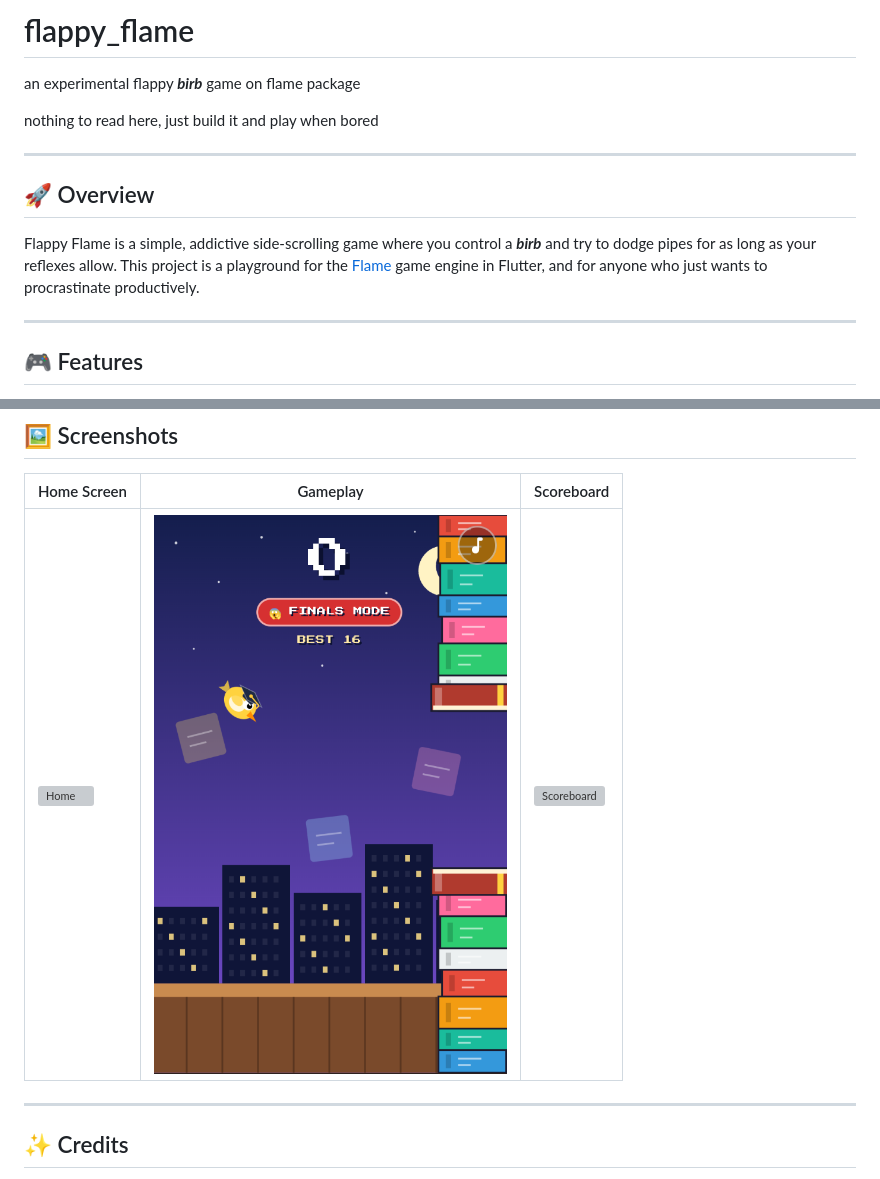
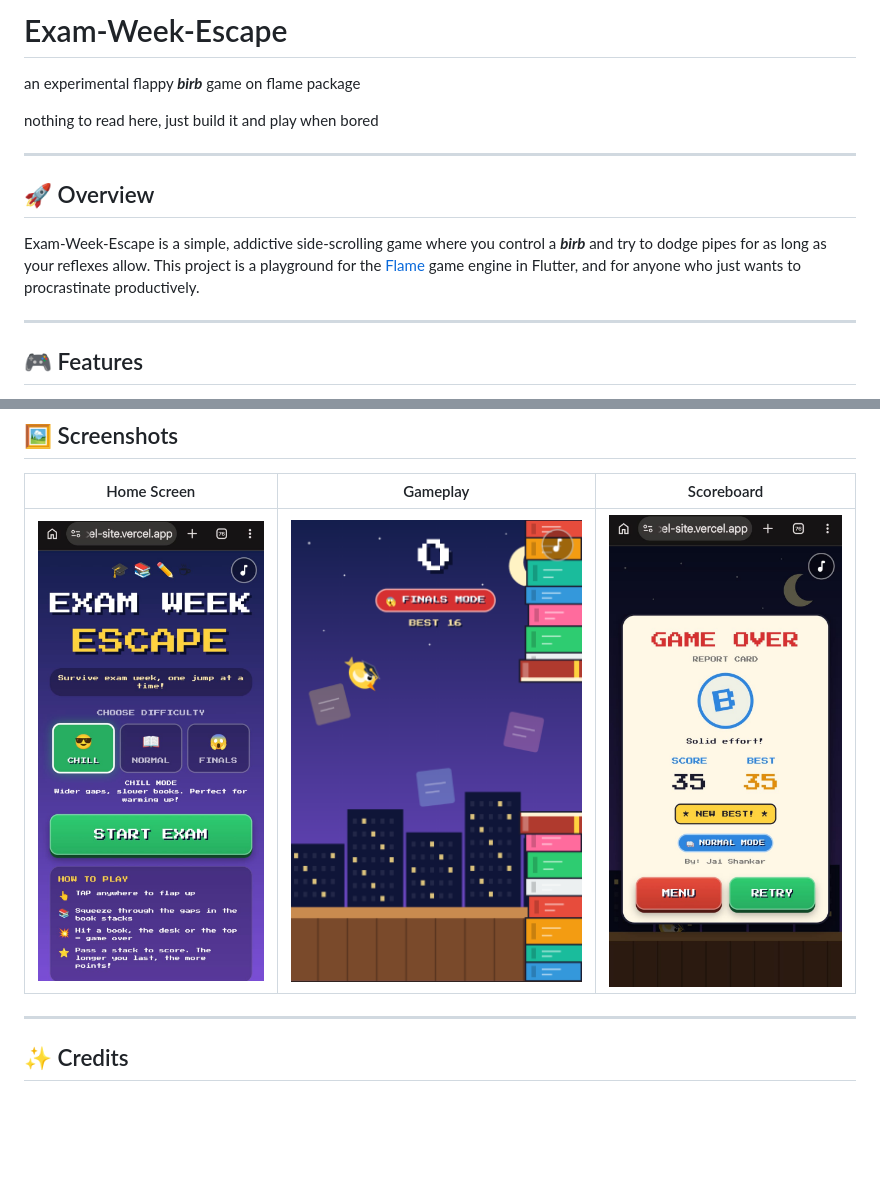
Before and after one commit to Jai-Shankar1033/Exam-Week-Escape, a Markdown page: README.md, 2 parts joined by grey strips. Rendered like a GitHub page; blank space fills up the shorter version; grey boxes are pictures that could not be loaded.

Commit message:
Rename project and update README content
Updated project name from 'flappy_flame' to 'Exam-Week-Escape' and modified screenshots.

```diff
--- a/README.md
+++ b/README.md
@@ -1,4 +1,5 @@
-# flappy_flame
+# Exam-Week-Escape
+
 
 an experimental flappy ***birb*** game on flame package
 
@@ -7,7 +8,7 @@ nothing to read here, just build it and play when bored
 ---
 
 ## 🚀 Overview
-Flappy Flame is a simple, addictive side-scrolling game where you control a ***birb*** and try to dodge pipes for as long as your reflexes allow. This project is a playground for the [Flame](https://flame-engine.org/) game engine in Flutter, and for anyone who just wants to procrastinate productively.
+Exam-Week-Escape is a simple, addictive side-scrolling game where you control a ***birb*** and try to dodge pipes for as long as your reflexes allow. This project is a playground for the [Flame](https://flame-engine.org/) game engine in Flutter, and for anyone who just wants to procrastinate productively.
 
 ---
 
@@ -124,7 +125,7 @@ Commit and push it, then in Vercel use: **Root Directory** `vercel-site`,
 
 | Home Screen | Gameplay | Scoreboard |
 |-------------|----------|-----------|
-| ![Home](screenshots/home.png) | ![Game](screenshots/game.png) | ![Scoreboard](screenshots/scoreboard.png) |
+| ![Home](screenshots/scoreboard.jpeg) | ![Game](screenshots/game.png) | ![Scoreboard](screenshots/home.jpeg) |
 
 ---
 
```
